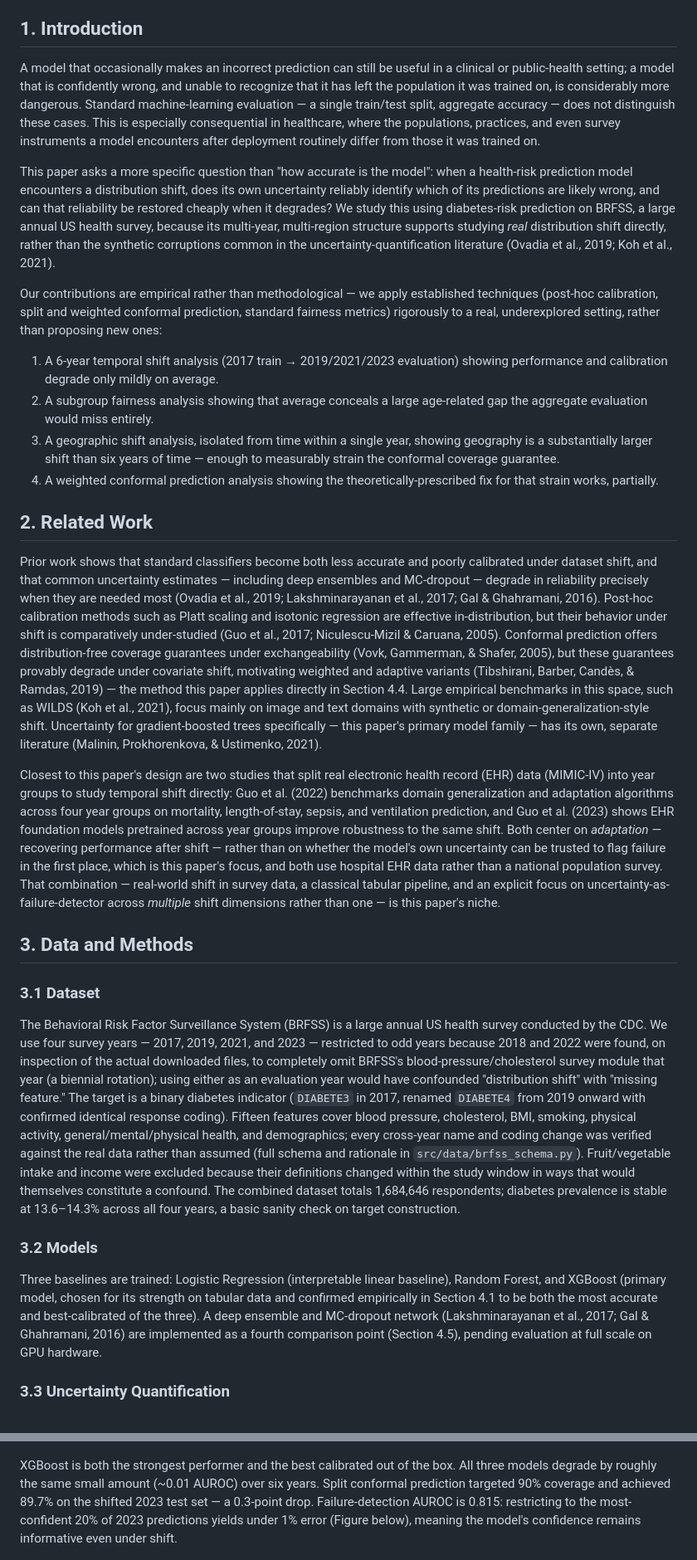
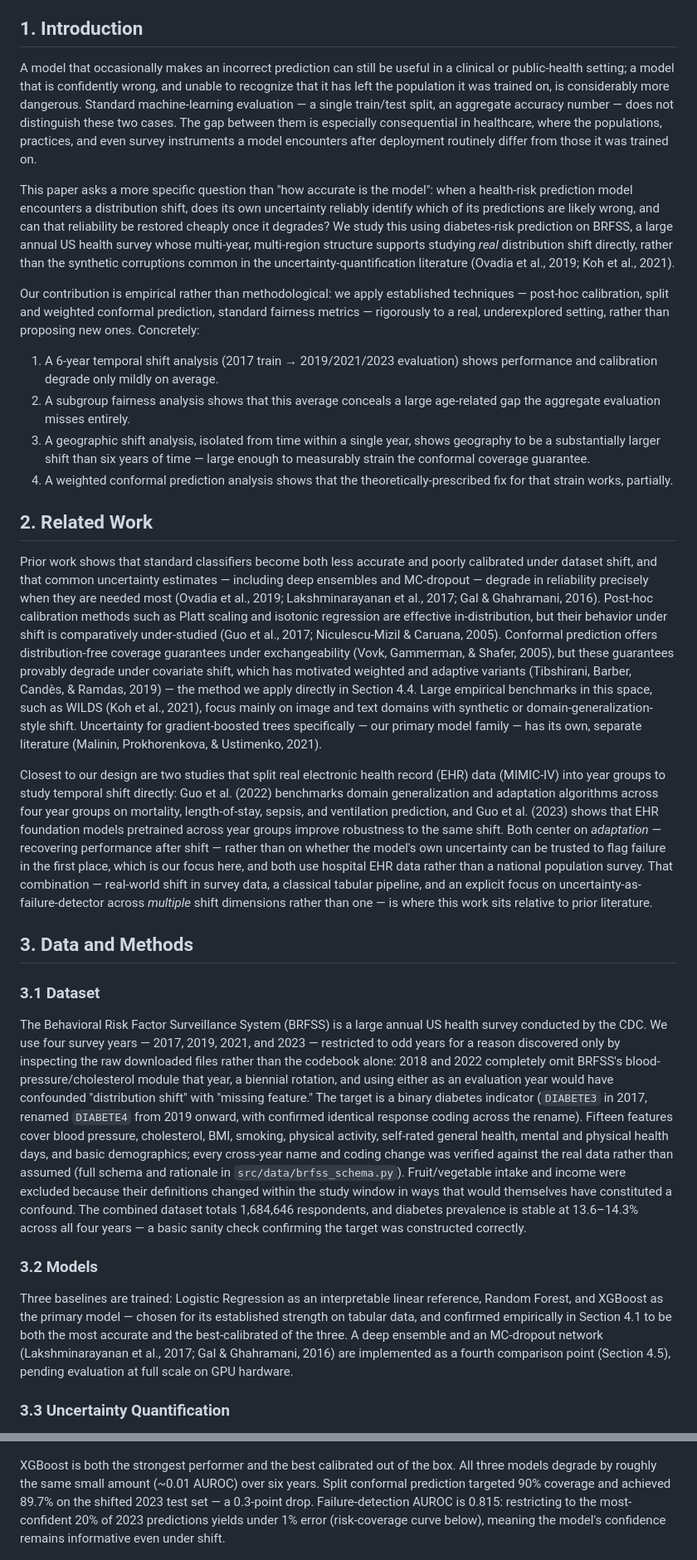
Before and after one commit to Eddiegah/reliable-ml-distribution-shift, a Markdown page: docs/paper_draft.md, 2 parts joined by grey strips. Shown at 83% size. GitHub-like rendering.

Commit message:
Polish paper draft prose
Fixes an actual miscount in the abstract (claimed "four shift settings"
while listing three - weighted conformal is an intervention applied to
the third setting, not a fourth setting itself). Otherwise: tightens
repeated "this paper's X" constructions, smooths a few run-on and
awkwardly-ordered sentences, fixes an ambiguous "(Figure below)"
reference, and one grammar fix ("this few" -> "so few"). No numbers,
claims, or citations changed.

```diff
--- a/docs/paper_draft.md
+++ b/docs/paper_draft.md
@@ -9,32 +9,32 @@ Machine-learning models evaluated only on held-out data from their own training
 
 ## 1. Introduction
 
-A model that occasionally makes an incorrect prediction can still be useful in a clinical or public-health setting; a model that is confidently wrong, and unable to recognize that it has left the population it was trained on, is considerably more dangerous. Standard machine-learning evaluation — a single train/test split, aggregate accuracy — does not distinguish these cases. This is especially consequential in healthcare, where the populations, practices, and even survey instruments a model encounters after deployment routinely differ from those it was trained on.
+A model that occasionally makes an incorrect prediction can still be useful in a clinical or public-health setting; a model that is confidently wrong, and unable to recognize that it has left the population it was trained on, is considerably more dangerous. Standard machine-learning evaluation — a single train/test split, an aggregate accuracy number — does not distinguish these two cases. The gap between them is especially consequential in healthcare, where the populations, practices, and even survey instruments a model encounters after deployment routinely differ from those it was trained on.
 
-This paper asks a more specific question than "how accurate is the model": when a health-risk prediction model encounters a distribution shift, does its own uncertainty reliably identify which of its predictions are likely wrong, and can that reliability be restored cheaply when it degrades? We study this using diabetes-risk prediction on BRFSS, a large annual US health survey, because its multi-year, multi-region structure supports studying *real* distribution shift directly, rather than the synthetic corruptions common in the uncertainty-quantification literature (Ovadia et al., 2019; Koh et al., 2021).
+This paper asks a more specific question than "how accurate is the model": when a health-risk prediction model encounters a distribution shift, does its own uncertainty reliably identify which of its predictions are likely wrong, and can that reliability be restored cheaply once it degrades? We study this using diabetes-risk prediction on BRFSS, a large annual US health survey whose multi-year, multi-region structure supports studying *real* distribution shift directly, rather than the synthetic corruptions common in the uncertainty-quantification literature (Ovadia et al., 2019; Koh et al., 2021).
 
-Our contributions are empirical rather than methodological — we apply established techniques (post-hoc calibration, split and weighted conformal prediction, standard fairness metrics) rigorously to a real, underexplored setting, rather than proposing new ones:
+Our contribution is empirical rather than methodological: we apply established techniques — post-hoc calibration, split and weighted conformal prediction, standard fairness metrics — rigorously to a real, underexplored setting, rather than proposing new ones. Concretely:
 
-1. A 6-year temporal shift analysis (2017 train → 2019/2021/2023 evaluation) showing performance and calibration degrade only mildly on average.
-2. A subgroup fairness analysis showing that average conceals a large age-related gap the aggregate evaluation would miss entirely.
-3. A geographic shift analysis, isolated from time within a single year, showing geography is a substantially larger shift than six years of time — enough to measurably strain the conformal coverage guarantee.
-4. A weighted conformal prediction analysis showing the theoretically-prescribed fix for that strain works, partially.
+1. A 6-year temporal shift analysis (2017 train → 2019/2021/2023 evaluation) shows performance and calibration degrade only mildly on average.
+2. A subgroup fairness analysis shows that this average conceals a large age-related gap the aggregate evaluation misses entirely.
+3. A geographic shift analysis, isolated from time within a single year, shows geography to be a substantially larger shift than six years of time — large enough to measurably strain the conformal coverage guarantee.
+4. A weighted conformal prediction analysis shows that the theoretically-prescribed fix for that strain works, partially.
 
 ## 2. Related Work
 
-Prior work shows that standard classifiers become both less accurate and poorly calibrated under dataset shift, and that common uncertainty estimates — including deep ensembles and MC-dropout — degrade in reliability precisely when they are needed most (Ovadia et al., 2019; Lakshminarayanan et al., 2017; Gal & Ghahramani, 2016). Post-hoc calibration methods such as Platt scaling and isotonic regression are effective in-distribution, but their behavior under shift is comparatively under-studied (Guo et al., 2017; Niculescu-Mizil & Caruana, 2005). Conformal prediction offers distribution-free coverage guarantees under exchangeability (Vovk, Gammerman, & Shafer, 2005), but these guarantees provably degrade under covariate shift, motivating weighted and adaptive variants (Tibshirani, Barber, Candès, & Ramdas, 2019) — the method this paper applies directly in Section 4.4. Large empirical benchmarks in this space, such as WILDS (Koh et al., 2021), focus mainly on image and text domains with synthetic or domain-generalization-style shift. Uncertainty for gradient-boosted trees specifically — this paper's primary model family — has its own, separate literature (Malinin, Prokhorenkova, & Ustimenko, 2021).
+Prior work shows that standard classifiers become both less accurate and poorly calibrated under dataset shift, and that common uncertainty estimates — including deep ensembles and MC-dropout — degrade in reliability precisely when they are needed most (Ovadia et al., 2019; Lakshminarayanan et al., 2017; Gal & Ghahramani, 2016). Post-hoc calibration methods such as Platt scaling and isotonic regression are effective in-distribution, but their behavior under shift is comparatively under-studied (Guo et al., 2017; Niculescu-Mizil & Caruana, 2005). Conformal prediction offers distribution-free coverage guarantees under exchangeability (Vovk, Gammerman, & Shafer, 2005), but these guarantees provably degrade under covariate shift, which has motivated weighted and adaptive variants (Tibshirani, Barber, Candès, & Ramdas, 2019) — the method we apply directly in Section 4.4. Large empirical benchmarks in this space, such as WILDS (Koh et al., 2021), focus mainly on image and text domains with synthetic or domain-generalization-style shift. Uncertainty for gradient-boosted trees specifically — our primary model family — has its own, separate literature (Malinin, Prokhorenkova, & Ustimenko, 2021).
 
-Closest to this paper's design are two studies that split real electronic health record (EHR) data (MIMIC-IV) into year groups to study temporal shift directly: Guo et al. (2022) benchmarks domain generalization and adaptation algorithms across four year groups on mortality, length-of-stay, sepsis, and ventilation prediction, and Guo et al. (2023) shows EHR foundation models pretrained across year groups improve robustness to the same shift. Both center on *adaptation* — recovering performance after shift — rather than on whether the model's own uncertainty can be trusted to flag failure in the first place, which is this paper's focus, and both use hospital EHR data rather than a national population survey. That combination — real-world shift in survey data, a classical tabular pipeline, and an explicit focus on uncertainty-as-failure-detector across *multiple* shift dimensions rather than one — is this paper's niche.
+Closest to our design are two studies that split real electronic health record (EHR) data (MIMIC-IV) into year groups to study temporal shift directly: Guo et al. (2022) benchmarks domain generalization and adaptation algorithms across four year groups on mortality, length-of-stay, sepsis, and ventilation prediction, and Guo et al. (2023) shows that EHR foundation models pretrained across year groups improve robustness to the same shift. Both center on *adaptation* — recovering performance after shift — rather than on whether the model's own uncertainty can be trusted to flag failure in the first place, which is our focus here, and both use hospital EHR data rather than a national population survey. That combination — real-world shift in survey data, a classical tabular pipeline, and an explicit focus on uncertainty-as-failure-detector across *multiple* shift dimensions rather than one — is where this work sits relative to prior literature.
 
 ## 3. Data and Methods
 
 ### 3.1 Dataset
 
-The Behavioral Risk Factor Surveillance System (BRFSS) is a large annual US health survey conducted by the CDC. We use four survey years — 2017, 2019, 2021, and 2023 — restricted to odd years because 2018 and 2022 were found, on inspection of the actual downloaded files, to completely omit BRFSS's blood-pressure/cholesterol survey module that year (a biennial rotation); using either as an evaluation year would have confounded "distribution shift" with "missing feature." The target is a binary diabetes indicator (`DIABETE3` in 2017, renamed `DIABETE4` from 2019 onward with confirmed identical response coding). Fifteen features cover blood pressure, cholesterol, BMI, smoking, physical activity, general/mental/physical health, and demographics; every cross-year name and coding change was verified against the real data rather than assumed (full schema and rationale in `src/data/brfss_schema.py`). Fruit/vegetable intake and income were excluded because their definitions changed within the study window in ways that would themselves constitute a confound. The combined dataset totals 1,684,646 respondents; diabetes prevalence is stable at 13.6–14.3% across all four years, a basic sanity check on target construction.
+The Behavioral Risk Factor Surveillance System (BRFSS) is a large annual US health survey conducted by the CDC. We use four survey years — 2017, 2019, 2021, and 2023 — restricted to odd years for a reason discovered only by inspecting the raw downloaded files rather than the codebook alone: 2018 and 2022 completely omit BRFSS's blood-pressure/cholesterol module that year, a biennial rotation, and using either as an evaluation year would have confounded "distribution shift" with "missing feature." The target is a binary diabetes indicator (`DIABETE3` in 2017, renamed `DIABETE4` from 2019 onward, with confirmed identical response coding across the rename). Fifteen features cover blood pressure, cholesterol, BMI, smoking, physical activity, self-rated general health, mental and physical health days, and basic demographics; every cross-year name and coding change was verified against the real data rather than assumed (full schema and rationale in `src/data/brfss_schema.py`). Fruit/vegetable intake and income were excluded because their definitions changed within the study window in ways that would themselves have constituted a confound. The combined dataset totals 1,684,646 respondents, and diabetes prevalence is stable at 13.6–14.3% across all four years — a basic sanity check confirming the target was constructed correctly.
 
 ### 3.2 Models
 
-Three baselines are trained: Logistic Regression (interpretable linear baseline), Random Forest, and XGBoost (primary model, chosen for its strength on tabular data and confirmed empirically in Section 4.1 to be both the most accurate and best-calibrated of the three). A deep ensemble and MC-dropout network (Lakshminarayanan et al., 2017; Gal & Ghahramani, 2016) are implemented as a fourth comparison point (Section 4.5), pending evaluation at full scale on GPU hardware.
+Three baselines are trained: Logistic Regression as an interpretable linear reference, Random Forest, and XGBoost as the primary model — chosen for its established strength on tabular data, and confirmed empirically in Section 4.1 to be both the most accurate and the best-calibrated of the three. A deep ensemble and an MC-dropout network (Lakshminarayanan et al., 2017; Gal & Ghahramani, 2016) are implemented as a fourth comparison point (Section 4.5), pending evaluation at full scale on GPU hardware.
 
 ### 3.3 Uncertainty Quantification
 
@@ -66,7 +66,7 @@ Discrimination: AUROC, AUPRC. Calibration: Brier score, Expected Calibration Err
 
 ![ROC curves](../reports/figures/roc_curves.png)
 
-XGBoost is both the strongest performer and the best calibrated out of the box. All three models degrade by roughly the same small amount (~0.01 AUROC) over six years. Split conformal prediction targeted 90% coverage and achieved 89.7% on the shifted 2023 test set — a 0.3-point drop. Failure-detection AUROC is 0.815: restricting to the most-confident 20% of 2023 predictions yields under 1% error (Figure below), meaning the model's confidence remains informative even under shift.
+XGBoost is both the strongest performer and the best calibrated out of the box. All three models degrade by roughly the same small amount (~0.01 AUROC) over six years. Split conformal prediction targeted 90% coverage and achieved 89.7% on the shifted 2023 test set — a 0.3-point drop. Failure-detection AUROC is 0.815: restricting to the most-confident 20% of 2023 predictions yields under 1% error (risk-coverage curve below), meaning the model's confidence remains informative even under shift.
 
 ![Risk-coverage curve](../reports/figures/risk_coverage_curve.png)
 
```
Also changed, not shown: other parts of docs/paper_draft.md (+4 -4 lines).
